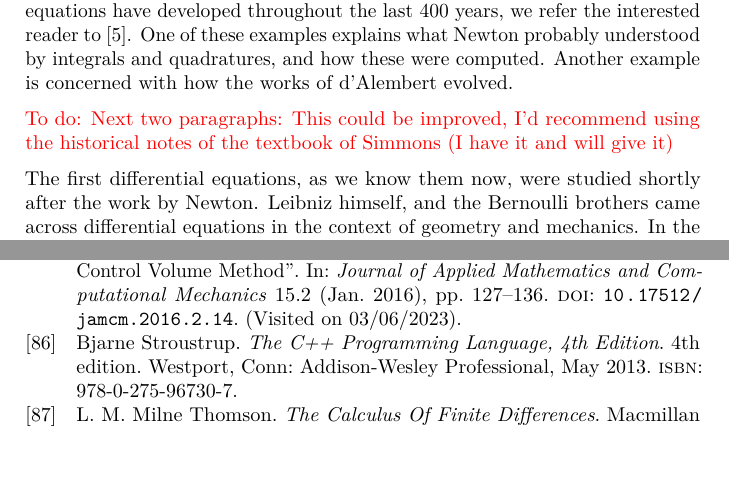
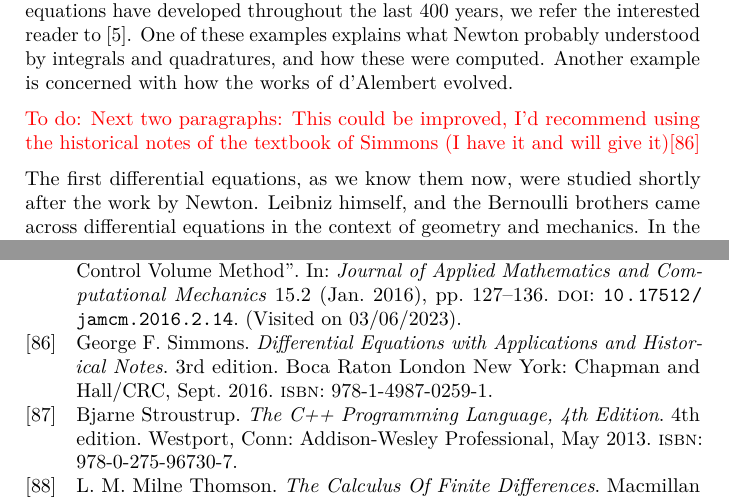
Before and after one commit to toonijn/PhD-thesis, a LaTeX thesis (thesis.tex, which reads chapter1_introduction.tex, references.bib): two parts of pages 14 and 248 of 249, joined at a grey line, cut so that both start at the same text, the shorter picture padded with empty space. Compiled offline with pdfLaTeX.

Commit message:
cite Alexis's book

```diff
--- a/chapter1_introduction.tex
+++ b/chapter1_introduction.tex
@@ -46,7 +46,7 @@ for the derivative of $f$. In mathematical texts this notation is less common, b
 
 For many examples of how the theory of calculus and especially differential equations have developed throughout the last 400 years, we refer the interested reader to~\cite{archibald_history_2005}. One of these examples explains what Newton probably understood by integrals and quadratures, and how these were computed. Another example is concerned with how the works of d'Alembert evolved.
 
-\todo{Next two paragraphs: This could be improved, I'd recommend using the historical notes of the textbook of Simmons (I have it and will give it)}
+\todo{Next two paragraphs: This could be improved, I'd recommend using the historical notes of the textbook of Simmons (I have it and will give it)\cite{simmons_differential_2016}}
 
 The first differential equations, as we know them now, were studied shortly after the work by Newton. Leibniz himself, and the Bernoulli brothers came across differential equations in the context of geometry and mechanics. In the eighteenth century the multivariate theory of Leibniz was extended and the first partial differential equations were written down. In the nineteenth century from the theoretical side, more results about the existence of solutions to differential equation were found. From the practical side, many more applications were found. Not only in mechanics, but also in heat transfer, optics, fluid flow and electricity and magnetism were differential equations instrumental. The equations of Navier and Stokes or the laws of Maxwell, to name a few, were developed.
 
--- a/references.bib
+++ b/references.bib
@@ -1377,3 +1377,11 @@
   file = {/home/toon/Zotero/storage/3DRXS5K3/Siedlecki et al. - 2016 - The Sturm-Liouville eigenvalue problem - a numeric.pdf}
 }
 
+@book{simmons_differential_2016,
+  title = {Differential {{Equations}} with {{Applications}} and {{Historical Notes}}},
+  author = {Simmons, George F.},
+  year = {2016},
+  month = sep,
+  edition = {3rd edition},
+  publisher = {{Chapman and Hall/CRC}},
+  address = {{Boca Raton London New York}},
```
Also changed, not shown: references.bib (6 more changed lines).
